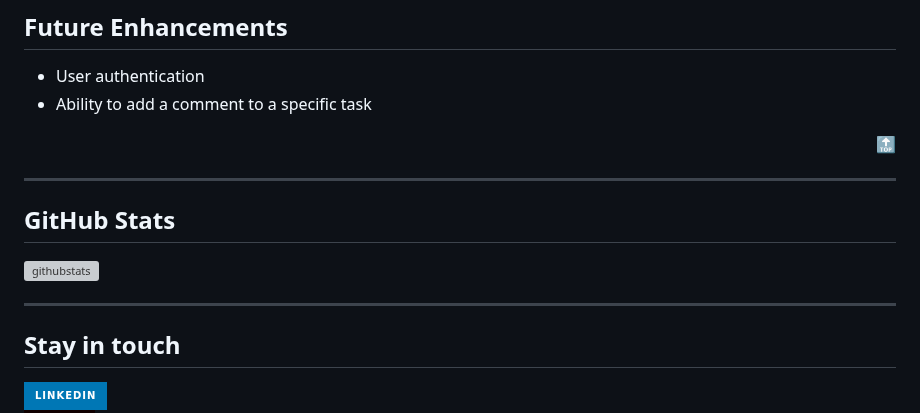
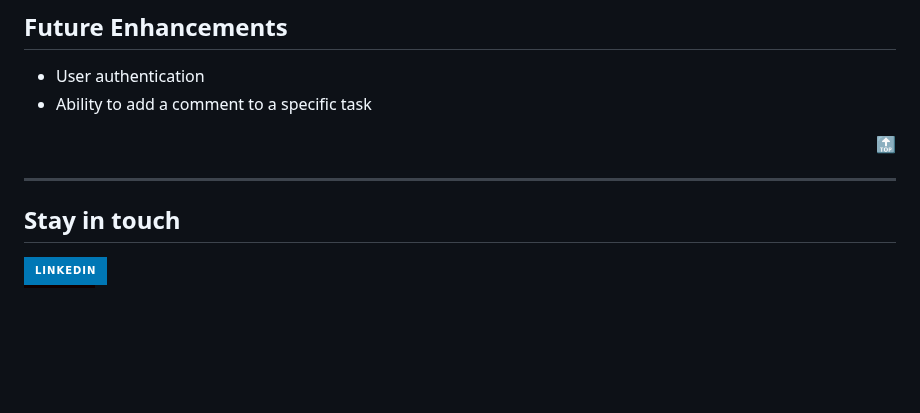
Before and after one commit to Arjybltrn/docket-project-two, a Markdown page: README.md, the part around the change. Rendered like a GitHub page; badges without logos; blank space fills up the shorter version; grey boxes are pictures that could not be loaded.

Commit message:
small changes to readme

```diff
--- a/README.md
+++ b/README.md
@@ -79,10 +79,6 @@ Deployed with: Heroku - <a href="https://docket-project-two.herokuapp.com/" targ
 </div>
 
 ---
-## **GitHub Stats**
-![githubstats][github-stats]
-
----
 
 ## Stay in touch
 [![LinkedIn][linkedin-img]][linkedin-url]<br>
```
